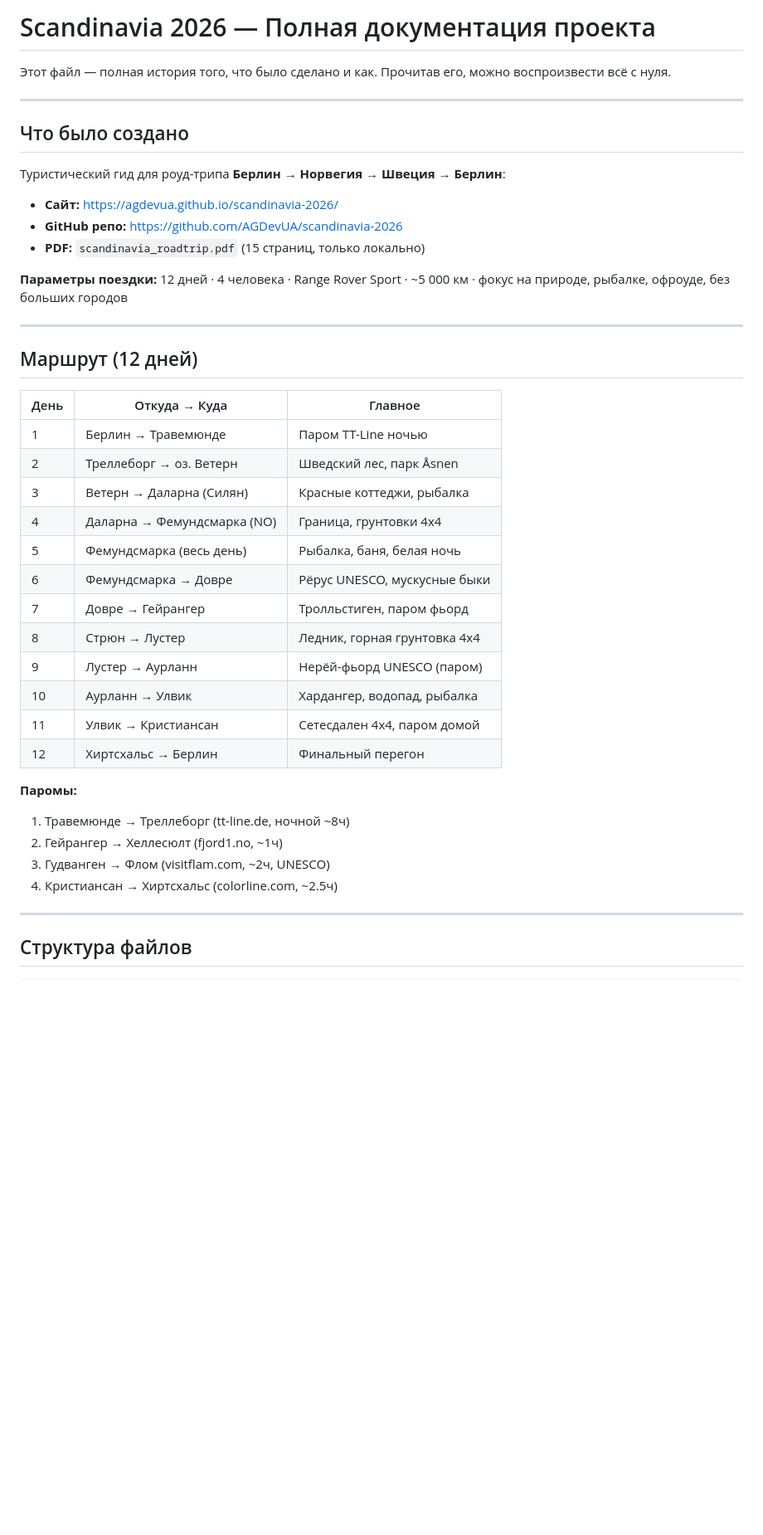
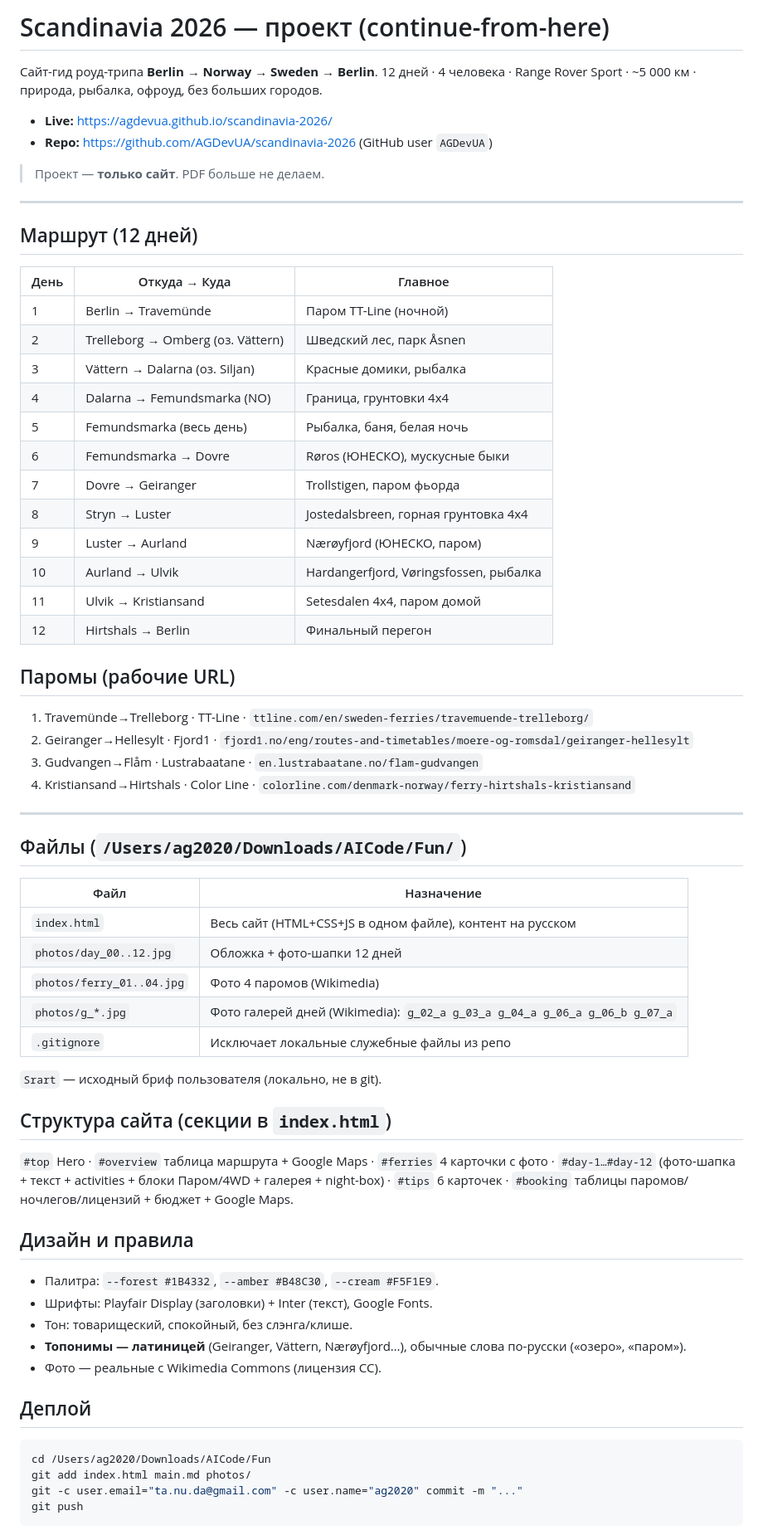
Before and after one commit to AGDevUA/scandinavia-2026, a Markdown page: main.md, the part around one of its changes. Shown at 83% size. Drawn GitHub-style; blank space fills up the shorter version.

Commit message:
Rewrite main.md (drop PDF, continue-from-here); save current state

````diff
--- a/main.md
+++ b/main.md
@@ -1,46 +1,72 @@
-# Scandinavia 2026 — Полная документация проекта
+# Scandinavia 2026 — проект (continue-from-here)
 
-Этот файл — полная история того, что было сделано и как. Прочитав его, можно воспроизвести всё с нуля.
+Сайт-гид роуд-трипа **Berlin → Norway → Sweden → Berlin**. 12 дней · 4 человека ·
+Range Rover Sport · ~5 000 км · природа, рыбалка, офроуд, без больших городов.
 
----
+- **Live:** https://agdevua.github.io/scandinavia-2026/
+- **Repo:** https://github.com/AGDevUA/scandinavia-2026 (GitHub user `AGDevUA`)
 
-## Что было создано
-
-Туристический гид для роуд-трипа **Берлин → Норвегия → Швеция → Берлин**:
-
-- **Сайт:** https://agdevua.github.io/scandinavia-2026/
-- **GitHub репо:** https://github.com/AGDevUA/scandinavia-2026
-- **PDF:** `scandinavia_roadtrip.pdf` (15 страниц, только локально)
-
-**Параметры поездки:** 12 дней · 4 человека · Range Rover Sport · ~5 000 км · фокус на природе, рыбалке, офроуде, без больших городов
+> Проект — **только сайт**. PDF больше не делаем.
 
 ---
 
 ## Маршрут (12 дней)
 
 | День | Откуда → Куда | Главное |
-|------|--------------|---------|
-| 1 | Берлин → Травемюнде | Паром TT-Line ночью |
-| 2 | Треллеборг → оз. Ветерн | Шведский лес, парк Åsnen |
-| 3 | Ветерн → Даларна (Силян) | Красные коттеджи, рыбалка |
-| 4 | Даларна → Фемундсмарка (NO) | Граница, грунтовки 4x4 |
-| 5 | Фемундсмарка (весь день) | Рыбалка, баня, белая ночь |
-| 6 | Фемундсмарка → Довре | Рёрус UNESCO, мускусные быки |
-| 7 | Довре → Гейрангер | Тролльстиген, паром фьорд |
-| 8 | Стрюн → Лустер | Ледник, горная грунтовка 4x4 |
-| 9 | Лустер → Аурланн | Нерёй-фьорд UNESCO (паром) |
-| 10 | Аурланн → Улвик | Хардангер, водопад, рыбалка |
-| 11 | Улвик → Кристиансан | Сетесдален 4x4, паром домой |
-| 12 | Хиртсхальс → Берлин | Финальный перегон |
+|---|---|---|
+| 1 | Berlin → Travemünde | Паром TT-Line (ночной) |
+| 2 | Trelleborg → Omberg (оз. Vättern) | Шведский лес, парк Åsnen |
+| 3 | Vättern → Dalarna (оз. Siljan) | Красные домики, рыбалка |
+| 4 | Dalarna → Femundsmarka (NO) | Граница, грунтовки 4x4 |
+| 5 | Femundsmarka (весь день) | Рыбалка, баня, белая ночь |
+| 6 | Femundsmarka → Dovre | Røros (ЮНЕСКО), мускусные быки |
+| 7 | Dovre → Geiranger | Trollstigen, паром фьорда |
+| 8 | Stryn → Luster | Jostedalsbreen, горная грунтовка 4x4 |
+| 9 | Luster → Aurland | Nærøyfjord (ЮНЕСКО, паром) |
+| 10 | Aurland → Ulvik | Hardangerfjord, Vøringsfossen, рыбалка |
+| 11 | Ulvik → Kristiansand | Setesdalen 4x4, паром домой |
+| 12 | Hirtshals → Berlin | Финальный перегон |
 
-**Паромы:**
-1. Травемюнде → Треллеборг (tt-line.de, ночной ~8ч)
-2. Гейрангер → Хеллесюлт (fjord1.no, ~1ч)
-3. Гудванген → Флом (visitflam.com, ~2ч, UNESCO)
-4. Кристиансан → Хиртсхальс (colorline.com, ~2.5ч)
+## Паромы (рабочие URL)
+
+1. Travemünde→Trelleborg · TT-Line · `ttline.com/en/sweden-ferries/travemuende-trelleborg/`
+2. Geiranger→Hellesylt · Fjord1 · `fjord1.no/eng/routes-and-timetables/moere-og-romsdal/geiranger-hellesylt`
+3. Gudvangen→Flåm · Lustrabaatane · `en.lustrabaatane.no/flam-gudvangen`
+4. Kristiansand→Hirtshals · Color Line · `colorline.com/denmark-norway/ferry-hirtshals-kristiansand`
 
 ---
 
-## Структура файлов
+## Файлы (`/Users/ag2020/Downloads/AICode/Fun/`)
 
+| Файл | Назначение |
+|---|---|
+| `index.html` | Весь сайт (HTML+CSS+JS в одном файле), контент на русском |
+| `photos/day_00..12.jpg` | Обложка + фото-шапки 12 дней |
+| `photos/ferry_01..04.jpg` | Фото 4 паромов (Wikimedia) |
+| `photos/g_*.jpg` | Фото галерей дней (Wikimedia): `g_02_a g_03_a g_04_a g_06_a g_06_b g_07_a` |
+| `.gitignore` | Исключает локальные служебные файлы из репо |
+
+`Srart` — исходный бриф пользователя (локально, не в git).
+
+## Структура сайта (секции в `index.html`)
+
+`#top` Hero · `#overview` таблица маршрута + Google Maps · `#ferries` 4 карточки с фото ·
+`#day-1…#day-12` (фото-шапка + текст + activities + блоки Паром/4WD + галерея + night-box) ·
+`#tips` 6 карточек · `#booking` таблицы паромов/ночлегов/лицензий + бюджет + Google Maps.
+
+## Дизайн и правила
+
+- Палитра: `--forest #1B4332`, `--amber #B48C30`, `--cream #F5F1E9`.
+- Шрифты: Playfair Display (заголовки) + Inter (текст), Google Fonts.
+- Тон: товарищеский, спокойный, без слэнга/клише.
+- **Топонимы — латиницей** (Geiranger, Vättern, Nærøyfjord…), обычные слова по-русски («озеро», «паром»).
+- Фото — реальные с Wikimedia Commons (лицензия CC).
+
+## Деплой
+
+```bash
+cd /Users/ag2020/Downloads/AICode/Fun
+git add index.html main.md photos/
+git -c user.email="ta.nu.da@gmail.com" -c user.name="ag2020" commit -m "..."
+git push
 ```
````
Also changed, not shown: other parts of main.md (+30 -103 lines).
